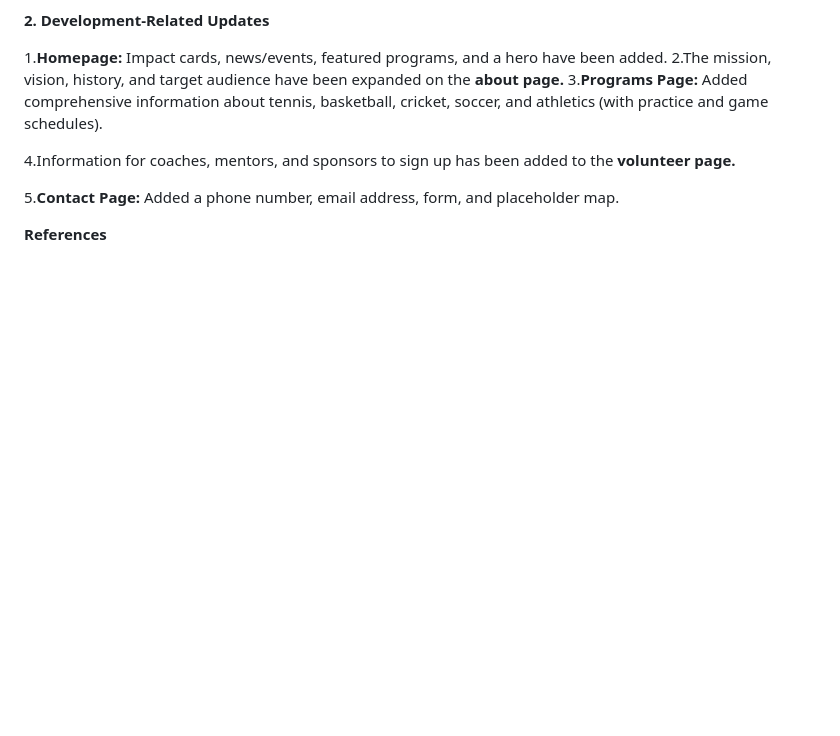
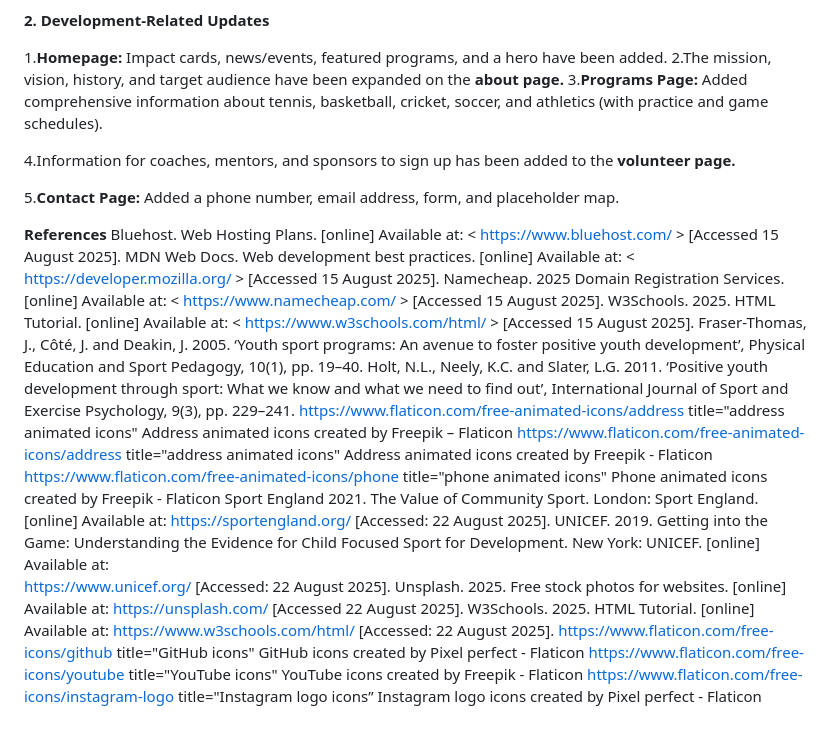
Before and after one commit to IIEWFL/wede5020-part-1-ST10489824-Lesego-Mokabane, a Markdown page: README.md, the part around the change printed below. Drawn GitHub-style; blank space fills up the shorter version.

```diff
--- a/README.md
+++ b/README.md
@@ -77,3 +78,38 @@ promote community identity.
 5.<strong>Contact Page:</strong> Added a phone number, email address, form, and placeholder map.
 
 <strong>References</strong>
+Bluehost. Web Hosting Plans. [online] Available at: < https://www.bluehost.com/ > [Accessed 15
+August 2025].
+MDN Web Docs. Web development best practices. [online] Available at: <
+https://developer.mozilla.org/  > [Accessed 15 August 2025].
+Namecheap. 2025 Domain Registration Services. [online] Available at: <
+https://www.namecheap.com/ > [Accessed 15 August 2025].
+W3Schools. 2025. HTML Tutorial. [online] Available at: < https://www.w3schools.com/html/ >
+[Accessed 15 August 2025].
+Fraser-Thomas, J., Côté, J. and Deakin, J. 2005. ‘Youth sport programs: An avenue
+to foster positive youth development’, Physical Education and Sport Pedagogy,
+10(1), pp. 19–40.
+Holt, N.L., Neely, K.C. and Slater, L.G. 2011. ‘Positive youth development through
+sport: What we know and what we need to find out’, International Journal of Sport
+and Exercise Psychology, 9(3), pp. 229–241.
+https://www.flaticon.com/free-animated-icons/address title="address animated icons"
+Address animated icons created by Freepik – Flaticon
+https://www.flaticon.com/free-animated-icons/address title="address animated icons"
+Address animated icons created by Freepik - Flaticon
+https://www.flaticon.com/free-animated-icons/phone  title="phone animated icons"
+Phone animated icons created by Freepik - Flaticon
+Sport England 2021. The Value of Community Sport. London: Sport England.
+[online]  Available at: https://sportengland.org/  [Accessed: 22 August 2025].
+UNICEF. 2019. Getting into the Game: Understanding the Evidence for Child
+Focused Sport for Development. New York: UNICEF. [online] Available at:
+https://www.unicef.org/ [Accessed: 22 August 2025].
+Unsplash. 2025. Free stock photos for websites. [online] Available at:
+https://unsplash.com/ [Accessed 22 August 2025].
+W3Schools. 2025. HTML Tutorial. [online] Available at:
+https://www.w3schools.com/html/ [Accessed: 22 August 2025].
+https://www.flaticon.com/free-icons/github title="GitHub icons" GitHub icons created
+by Pixel perfect - Flaticon
+https://www.flaticon.com/free-icons/youtube  title="YouTube icons" YouTube icons
+created by Freepik - Flaticon
+https://www.flaticon.com/free-icons/instagram-logo  title="Instagram logo icons”
+Instagram logo icons created by Pixel perfect - Flaticon
```
Also changed, not shown: other parts of README.md (+1 -0 lines).
